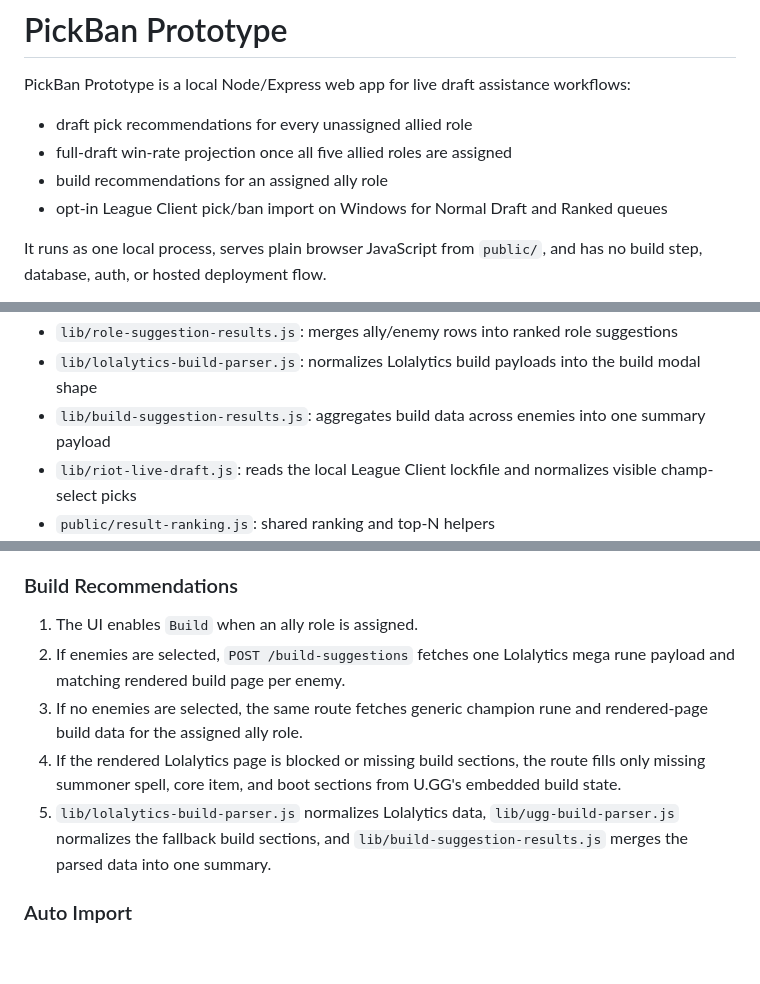
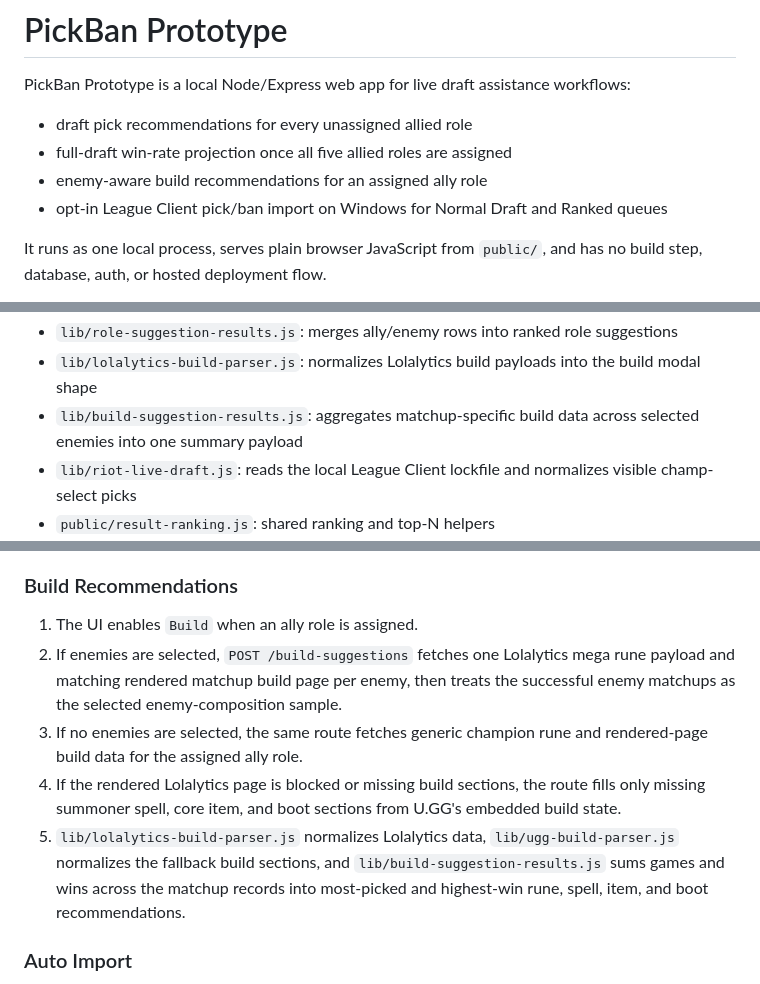
Before and after one commit to RadixSort/pickban-prototype, a Markdown page: README.md, 3 parts joined by grey strips. GitHub-like rendering; blank space fills up the shorter version.

Commit message:
Document enemy-aware build aggregation

```diff
--- a/README.md
+++ b/README.md
@@ -4,7 +4,7 @@ PickBan Prototype is a local Node/Express web app for live draft assistance work
 
 - draft pick recommendations for every unassigned allied role
 - full-draft win-rate projection once all five allied roles are assigned
-- build recommendations for an assigned ally role
+- enemy-aware build recommendations for an assigned ally role
 - opt-in League Client pick/ban import on Windows for Normal Draft and Ranked queues
 
 It runs as one local process, serves plain browser JavaScript from `public/`, and has no build step, database, auth, or hosted deployment flow.
@@ -91,7 +91,7 @@ High-value files when you are new to the codebase:
 - `lib/lolalytics-tier-list.js`: normalizes Lolalytics tier data into role eligibility data
 - `lib/role-suggestion-results.js`: merges ally/enemy rows into ranked role suggestions
 - `lib/lolalytics-build-parser.js`: normalizes Lolalytics build payloads into the build modal shape
-- `lib/build-suggestion-results.js`: aggregates build data across enemies into one summary payload
+- `lib/build-suggestion-results.js`: aggregates matchup-specific build data across selected enemies into one summary payload
 - `lib/riot-live-draft.js`: reads the local League Client lockfile and normalizes visible champ-select picks
 - `public/result-ranking.js`: shared ranking and top-N helpers
 - `public/suggestion-cache.js` and `public/build-suggestion-cache.js`: frontend cache keys
@@ -132,10 +132,10 @@ The three main request flows are:
 ### Build Recommendations
 
 1. The UI enables `Build` when an ally role is assigned.
-2. If enemies are selected, `POST /build-suggestions` fetches one Lolalytics mega rune payload and matching rendered build page per enemy.
+2. If enemies are selected, `POST /build-suggestions` fetches one Lolalytics mega rune payload and matching rendered matchup build page per enemy, then treats the successful enemy matchups as the selected enemy-composition sample.
 3. If no enemies are selected, the same route fetches generic champion rune and rendered-page build data for the assigned ally role.
 4. If the rendered Lolalytics page is blocked or missing build sections, the route fills only missing summoner spell, core item, and boot sections from U.GG's embedded build state.
-5. `lib/lolalytics-build-parser.js` normalizes Lolalytics data, `lib/ugg-build-parser.js` normalizes the fallback build sections, and `lib/build-suggestion-results.js` merges the parsed data into one summary.
+5. `lib/lolalytics-build-parser.js` normalizes Lolalytics data, `lib/ugg-build-parser.js` normalizes the fallback build sections, and `lib/build-suggestion-results.js` sums games and wins across the matchup records into most-picked and highest-win rune, spell, item, and boot recommendations.
 
 ### Auto Import
 
```
Also changed, not shown: other parts of README.md (+1 -1 lines), docs/NON_TECHNICAL_GUIDE.md (+2 -2 lines), docs/TECHNICAL_OVERVIEW.md (+11 -6 lines).
